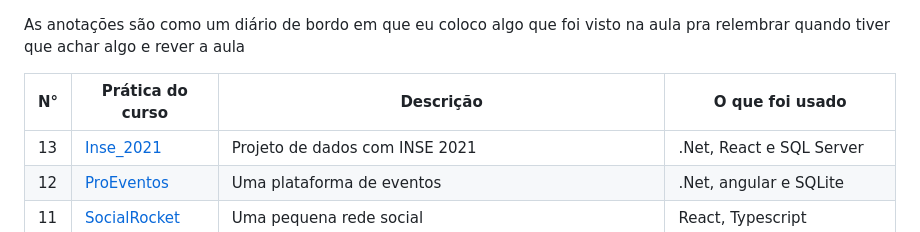
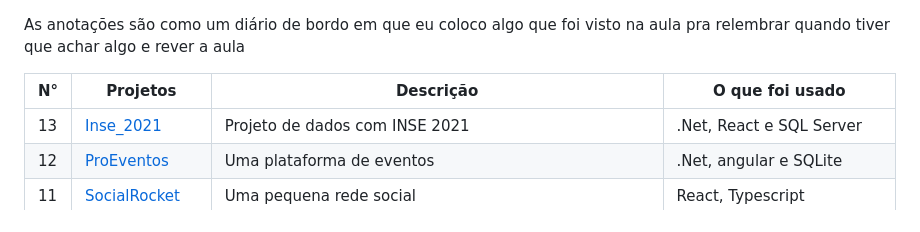
Before and after one commit to JefteMartins/Projetos-WebDev, a Markdown page: README.md, the part around the change. Rendered like a GitHub page.

```diff
--- a/README.md
+++ b/README.md
@@ -1,7 +1,7 @@
 
 As anotações são como um diário de bordo em que eu coloco algo que foi visto na aula pra relembrar quando tiver que achar algo e rever a aula
 
-| N°  | Prática  do curso                                                                                | Descrição                                                 | O que foi usado                         |
+| N°  | Projetos                                                                               | Descrição                                                 | O que foi usado                         |
 |---|------------------------------------------------------------------------------------------|-----------------------------------------------------------|------------------------------------|
 |  13 | [Inse_2021](https://github.com/JefteMartins/Projeto_INSE_2021)                         | Projeto de dados com INSE 2021   | .Net, React e SQL Server         |
 |  12 | [ProEventos](https://github.com/JefteMartins/ProEventos)                         | Uma plataforma de eventos   | .Net, angular e SQLite         |
```
